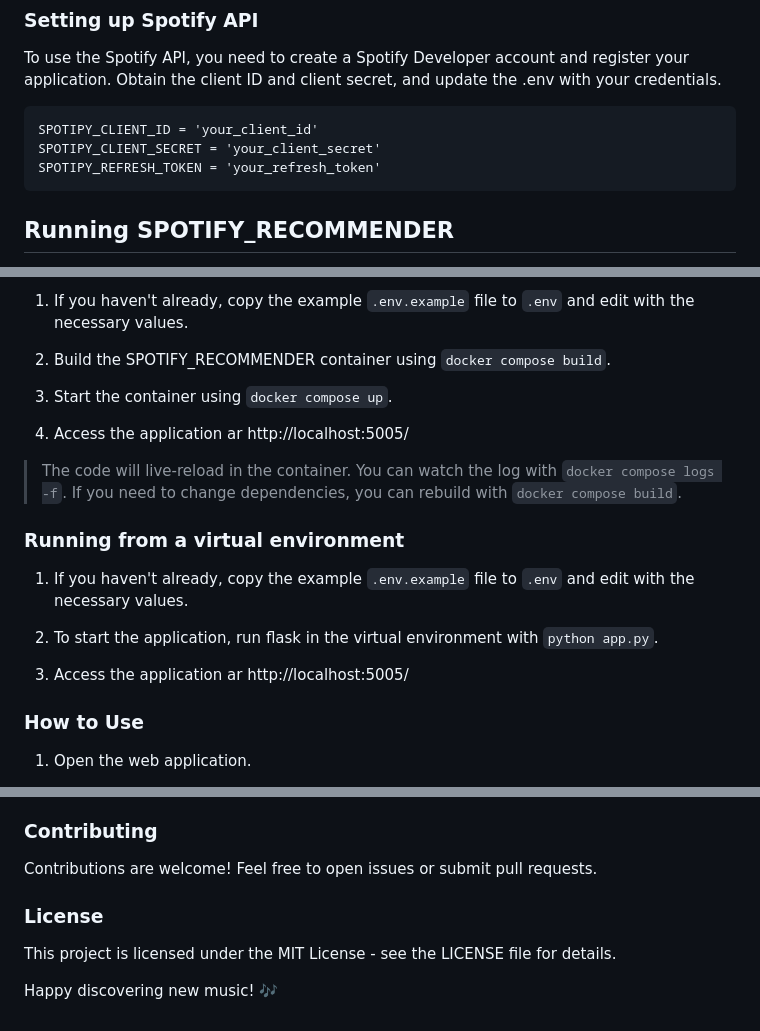
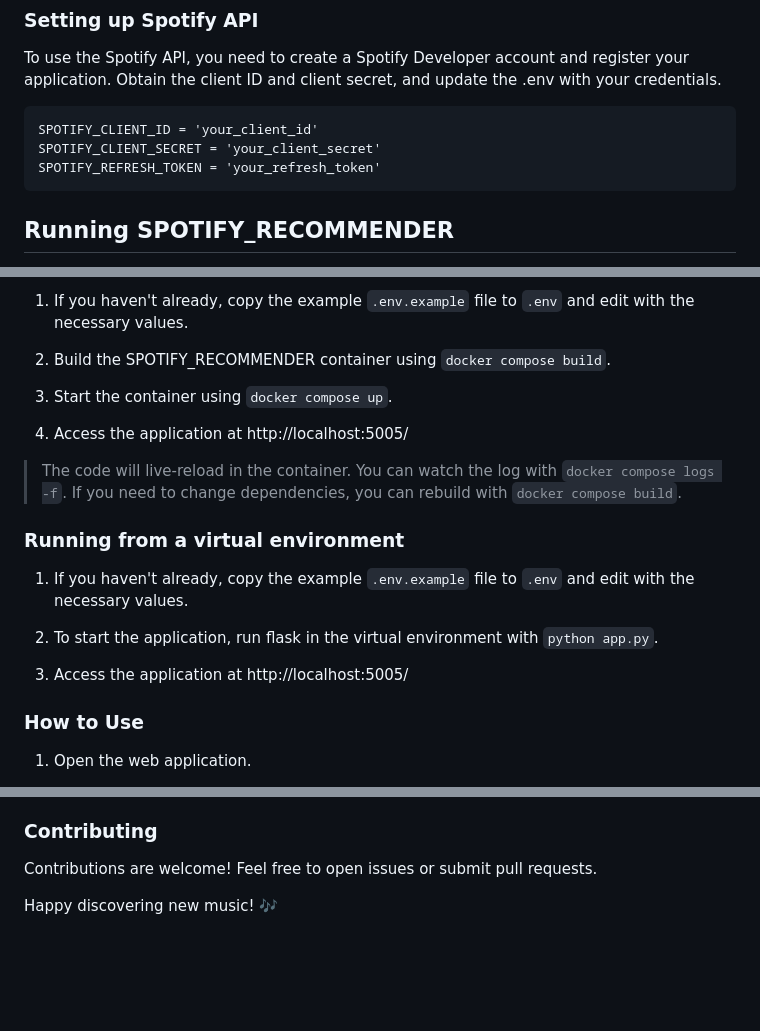
Before and after one commit to noelabu/spotify_recommender, a Markdown page: README.md, 3 parts joined by grey strips. GitHub-like rendering; blank space fills up the shorter version.

````diff
--- a/README.md
+++ b/README.md
@@ -47,9 +47,9 @@ pip install -r requirements.txt
 To use the Spotify API, you need to create a Spotify Developer account and register your application. Obtain the client ID and client secret, and update the .env with your credentials.
 
 ```
-SPOTIPY_CLIENT_ID = 'your_client_id'
-SPOTIPY_CLIENT_SECRET = 'your_client_secret'
-SPOTIPY_REFRESH_TOKEN = 'your_refresh_token'
+SPOTIFY_CLIENT_ID = 'your_client_id'
+SPOTIFY_CLIENT_SECRET = 'your_client_secret'
+SPOTIFY_REFRESH_TOKEN = 'your_refresh_token'
 ```
 
 ## Running SPOTIFY_RECOMMENDER
@@ -67,7 +67,7 @@ Requirements
 
 3. Start the container using `docker compose up`.
 
-4. Access the application ar http://localhost:5005/
+4. Access the application at http://localhost:5005/
 
 > The code will live-reload in the container. You can watch the log with `docker compose logs -f`. If you need to change dependencies, you can rebuild with `docker compose build`.
 
@@ -77,7 +77,7 @@ Requirements
 
 2. To start the application, run flask in the virtual environment with `python app.py`.
 
-3. Access the application ar http://localhost:5005/
+3. Access the application at http://localhost:5005/
 
 ### How to Use
 1. Open the web application.
@@ -98,7 +98,4 @@ Requirements
 ### Contributing
 Contributions are welcome! Feel free to open issues or submit pull requests.
 
-### License
-This project is licensed under the MIT License - see the LICENSE file for details.
-
 Happy discovering new music! 🎶
````
